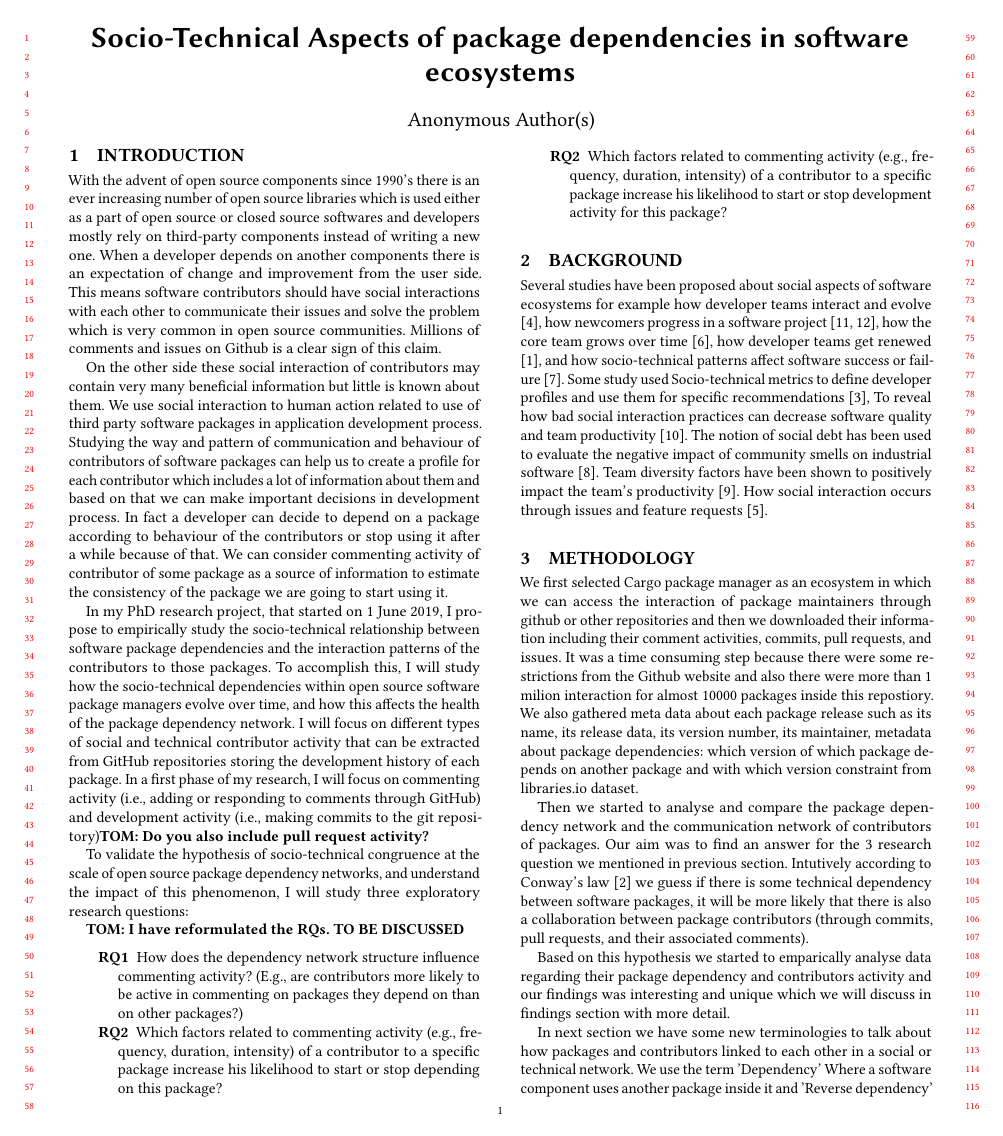
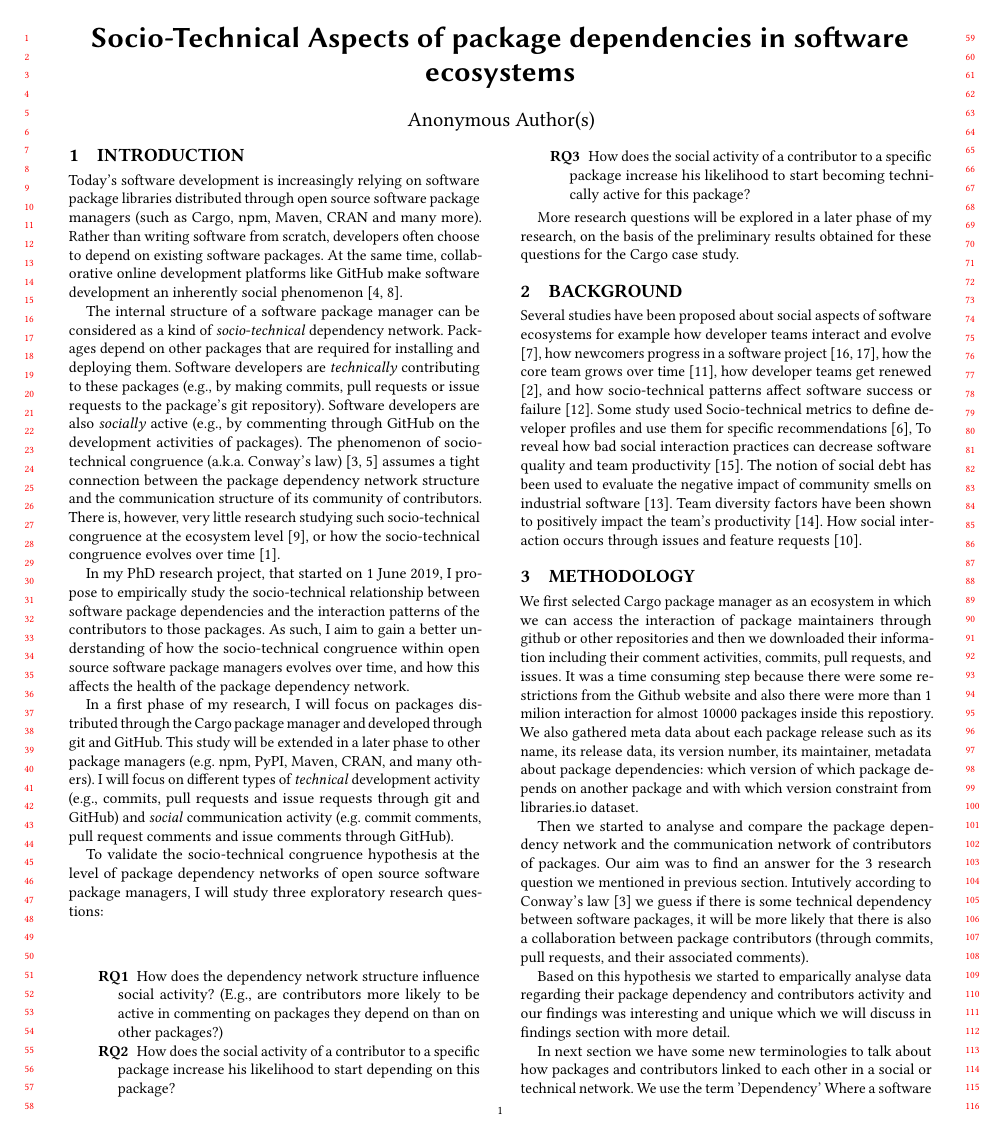
Before and after one commit to MehdiGol/MicrosoftCompetition, a LaTeX paper (Abstract file/Cargo-sociotech.tex, which reads Abstract file/Introduction.tex): page 1 of 2. Compiled offline with pdfLaTeX.

Commit message:
intro revised + paper restructuring

```diff
--- a/Abstract file/Introduction.tex
+++ b/Abstract file/Introduction.tex
@@ -1,22 +1,25 @@
 
 
 \section{Introduction}
-With the advent of open source components since 1990's there is an ever increasing number of open source libraries which is used either as a part of open source or closed source softwares and developers mostly rely on third-party components instead of writing a new one.
-When a developer depends on another components there is an expectation of change and improvement from the user side. This means software contributors should have social interactions with each other to communicate their issues and solve the problem which is very common in open source communities. Millions of comments and issues on Github is a clear sign of this claim.
 
-On the other side these social interaction of contributors may contain very many beneficial information but little is known about them. We use social interaction to human action related to use of third party software packages in application development process. Studying the way and pattern of communication and behaviour of contributors of software packages can help us to create a profile for each contributor which includes a lot of information about them and based on that we can make important decisions in development process. In fact a developer can decide to depend on a package according to behaviour of the contributors or stop using it after a while because of that. We can consider commenting activity of contributor of some package as a source of information to estimate the consistency of the package we are going to start using it.
+Today's software development is increasingly relying on software package libraries distributed through open source software package managers (such as Cargo, npm, Maven, CRAN and many more). Rather than writing software from scratch, developers often choose to depend on existing software packages.
+At the same time, collaborative online development platforms like GitHub make software development an inherently social phenomenon \cite{DabbishSTH12,Mens2019IEEESW}.
+
+The internal structure of a software package manager can be considered as a kind of \emph{socio-technical} dependency network. Packages depend on other packages that are required for installing and deploying them. Software developers are \emph{technically} contributing to these packages (e.g., by making commits, pull requests or issue requests to the package's git repository). Software developers are also \emph{socially} active (e.g., by commenting through GitHub on the development activities of packages).
+The phenomenon of socio-technical congruence (a.k.a. Conway's law) \cite{Conway1968, Herbsleb1999} assumes a tight connection between the package dependency network structure and the communication structure of its community of contributors. There is, however, very little research studying such socio-technical congruence at the ecosystem level \cite{Palyart2018TSE}, or how the socio-technical congruence evolves over time \cite{Cataldo2008}.
 
 In my PhD research project, that started on 1 June 2019, I propose to empirically study the socio-technical relationship between software package dependencies and the interaction patterns of the contributors to those packages.
-To accomplish this, I will study how the socio-technical dependencies within open source software package managers evolve over time, and how this affects the health of the package dependency network.
-%In a first phase of my research, I will focus on all packages distributed through the Cargo package manager. This study will be extended in a later phase to other package managers (e.g. npm, PyPI, Maven, CRAN, and many others).
-I will focus on different types of social and technical contributor activity that can be extracted from GitHub repositories storing the development history of each package. In a first phase of my research, I will focus on commenting activity (i.e., adding or responding to comments through GitHub) and development activity (i.e., making commits to the git repository)\textbf{TOM: Do you also include pull request activity?}
+As such, I aim to gain a better understanding of how the socio-technical congruence within open source software package managers evolves over time, and how this affects the health of the package dependency network.
 
-To validate the hypothesis of socio-technical congruence at the scale of open source package dependency networks, and understand the impact of this phenomenon, I will study three exploratory research questions:
+In a first phase of my research, I will focus on packages distributed through the Cargo package manager and developed through git and GitHub. This study will be extended in a later phase to other package managers (e.g. npm, PyPI, Maven, CRAN, and many others).
+I will focus on different types of \emph{technical} development activity (e.g., commits, pull requests and issue requests through git and GitHub) and \emph{social} communication activity (e.g. commit comments, pull request comments and issue comments through GitHub).
 
+To validate the socio-technical congruence hypothesis at the level of package dependency networks of open source software package managers, I will study three exploratory research questions:
 % to find if there is some tendency or correlation between package dependency network and the  collaborator communication network:
-\textbf{TOM: I have reformulated the RQs. TO BE DISCUSSED}
 \begin{description}
-\item[RQ1] How does the dependency network structure influence commenting activity? (E.g., are contributors more likely to be active in commenting on packages they depend on than on other packages?)
-\item[RQ2] Which factors related to commenting activity (e.g., frequency, duration, intensity) of a contributor to a specific package increase his likelihood to start or stop depending on this package?
-\item[RQ2] Which factors related to commenting activity (e.g., frequency, duration, intensity) of a contributor to a specific package increase his likelihood to start or stop development activity for this package?
+\item[RQ1] How does the dependency network structure influence social activity? (E.g., are contributors more likely to be active in commenting on packages they depend on than on other packages?)
+\item[RQ2] How does the social activity of a contributor to a specific package increase his likelihood to start depending on this package?
+\item[RQ3] How does the social activity of a contributor to a specific package increase his likelihood to start becoming technically active for this package?
 \end{description}
+
+More research questions will be explored in a later phase of my research, on the basis of the preliminary results obtained for these questions for the Cargo case study.
```
Also changed, not shown: Abstract file/Cargo-sociotech.tex (+5 -5 lines), Abstract file/Conclusion.tex (added, +1 -0 lines).
